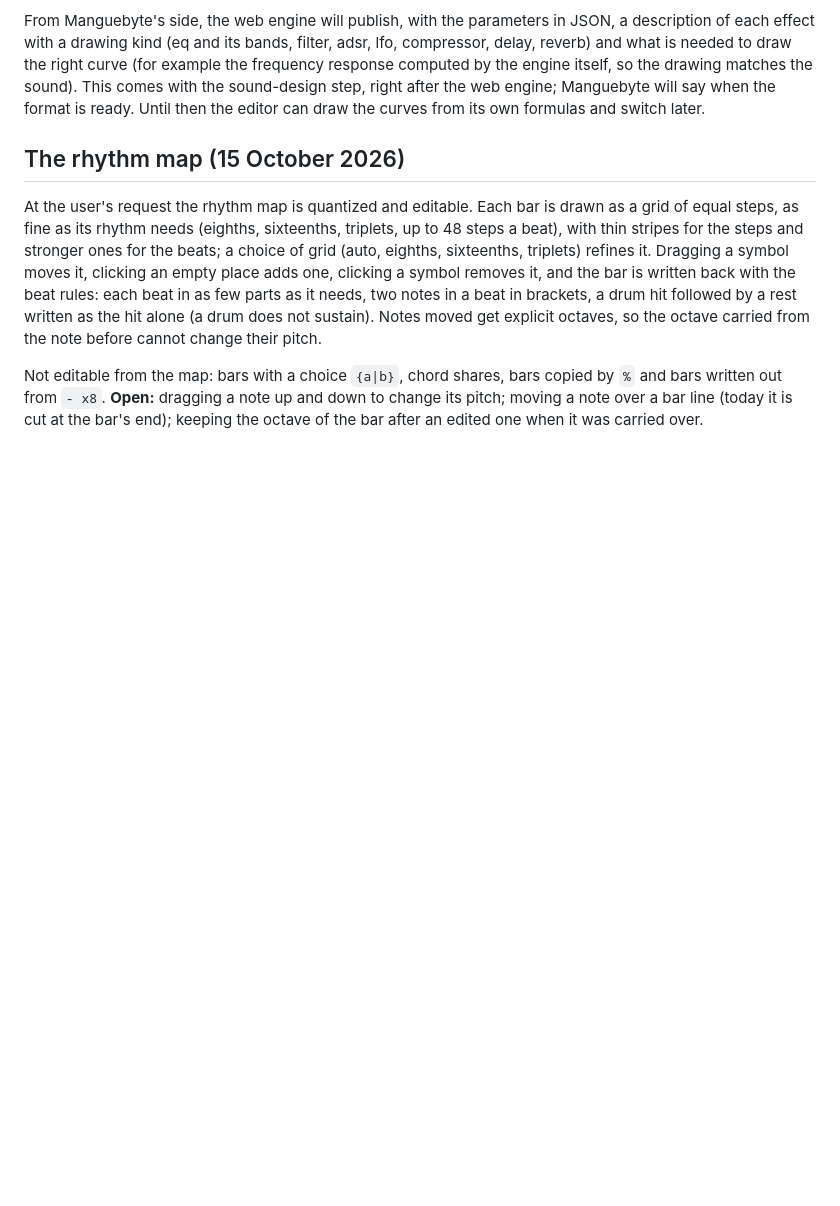
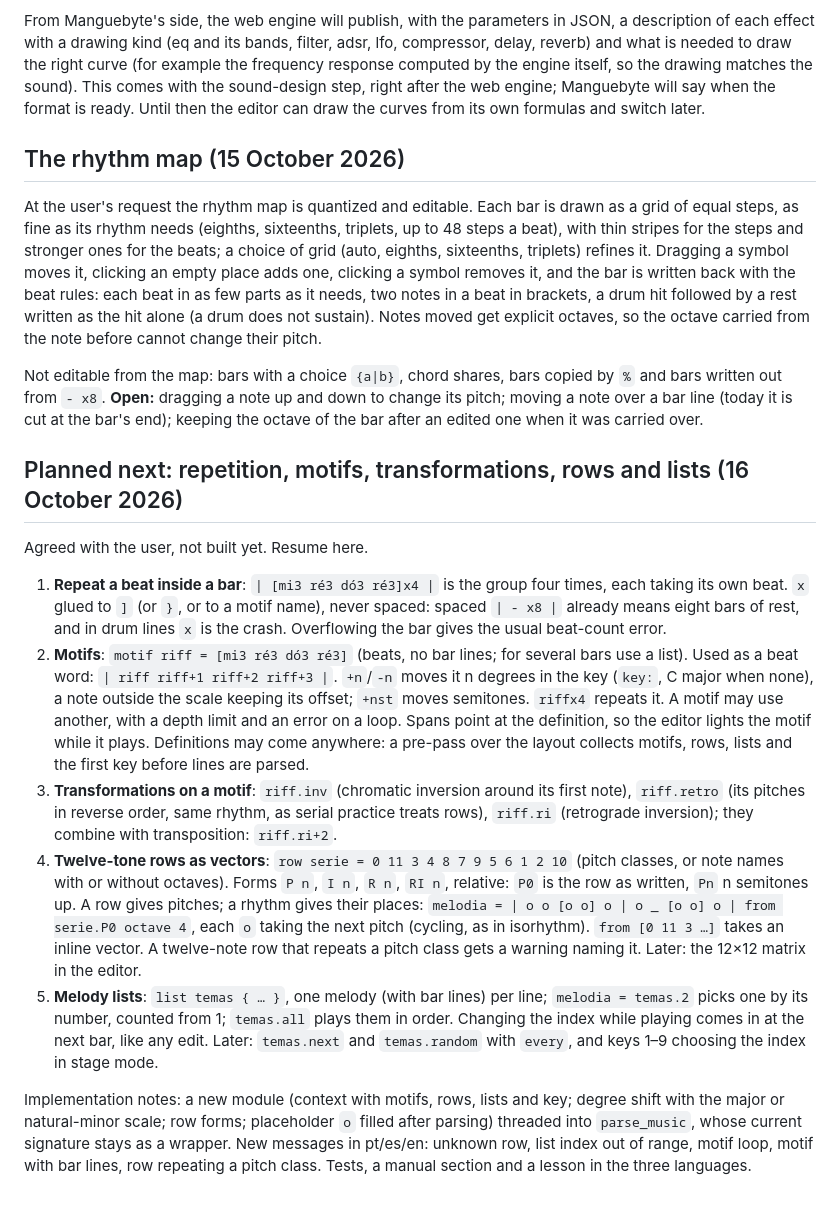
Before and after one commit to alessonqueirozdev-hub/aratu, a Markdown page: docs/DESIGN-NOTES.md, the part around the change. GitHub-like rendering; blank space fills up the shorter version.

Commit message:
Plan repetition, motifs, transformations, rows and melody lists
Co-Authored-By: Claude Opus 5.5 <noreply@anthropic.com>

```diff
--- a/docs/DESIGN-NOTES.md
+++ b/docs/DESIGN-NOTES.md
@@ -567,3 +567,48 @@ copied by `%` and bars written out from `- x8`. **Open:** dragging a note
 up and down to change its pitch; moving a note over a bar line (today it is
 cut at the bar's end); keeping the octave of the bar after an edited one when
 it was carried over.
+
+## Planned next: repetition, motifs, transformations, rows and lists (16 October 2026)
+
+Agreed with the user, not built yet. Resume here.
+
+1. **Repeat a beat inside a bar**: `| [mi3 ré3 dó3 ré3]x4 |` is the group
+   four times, each taking its own beat. `x` glued to `]` (or `}`, or to a
+   motif name), never spaced: spaced `| - x8 |` already means eight bars of
+   rest, and in drum lines `x` is the crash. Overflowing the bar gives the
+   usual beat-count error.
+2. **Motifs**: `motif riff = [mi3 ré3 dó3 ré3]` (beats, no bar lines; for
+   several bars use a list). Used as a beat word: `| riff riff+1 riff+2
+   riff+3 |`. `+n`/`-n` moves it n degrees in the key (`key:`, C major
+   when none), a note outside the scale keeping its offset; `+nst` moves
+   semitones. `riffx4` repeats it. A motif may use another, with a depth
+   limit and an error on a loop. Spans point at the definition, so the
+   editor lights the motif while it plays. Definitions may come anywhere:
+   a pre-pass over the layout collects motifs, rows, lists and the first
+   key before lines are parsed.
+3. **Transformations on a motif**: `riff.inv` (chromatic inversion around
+   its first note), `riff.retro` (its pitches in reverse order, same
+   rhythm, as serial practice treats rows), `riff.ri` (retrograde
+   inversion); they combine with transposition: `riff.ri+2`.
+4. **Twelve-tone rows as vectors**: `row serie = 0 11 3 4 8 7 9 5 6 1 2 10`
+   (pitch classes, or note names with or without octaves). Forms `P n`,
+   `I n`, `R n`, `RI n`, relative: `P0` is the row as written, `Pn` n
+   semitones up. A row gives pitches; a rhythm gives their places:
+   `melodia = | o o [o o] o | o _ [o o] o | from serie.P0 octave 4`, each
+   `o` taking the next pitch (cycling, as in isorhythm). `from [0 11 3 …]`
+   takes an inline vector. A twelve-note row that repeats a pitch class
+   gets a warning naming it. Later: the 12×12 matrix in the editor.
+5. **Melody lists**: `list temas { … }`, one melody (with bar lines) per
+   line; `melodia = temas.2` picks one by its number, counted from 1;
+   `temas.all` plays them in order. Changing the index while playing
+   comes in at the next bar, like any edit. Later: `temas.next` and
+   `temas.random` with `every`, and keys 1–9 choosing the index in stage
+   mode.
+
+Implementation notes: a new module (context with motifs, rows, lists and
+key; degree shift with the major or natural-minor scale; row forms;
+placeholder `o` filled after parsing) threaded into `parse_music`, whose
+current signature stays as a wrapper. New messages in pt/es/en: unknown
+row, list index out of range, motif loop, motif with bar lines, row
+repeating a pitch class. Tests, a manual section and a lesson in the three
+languages.
```
